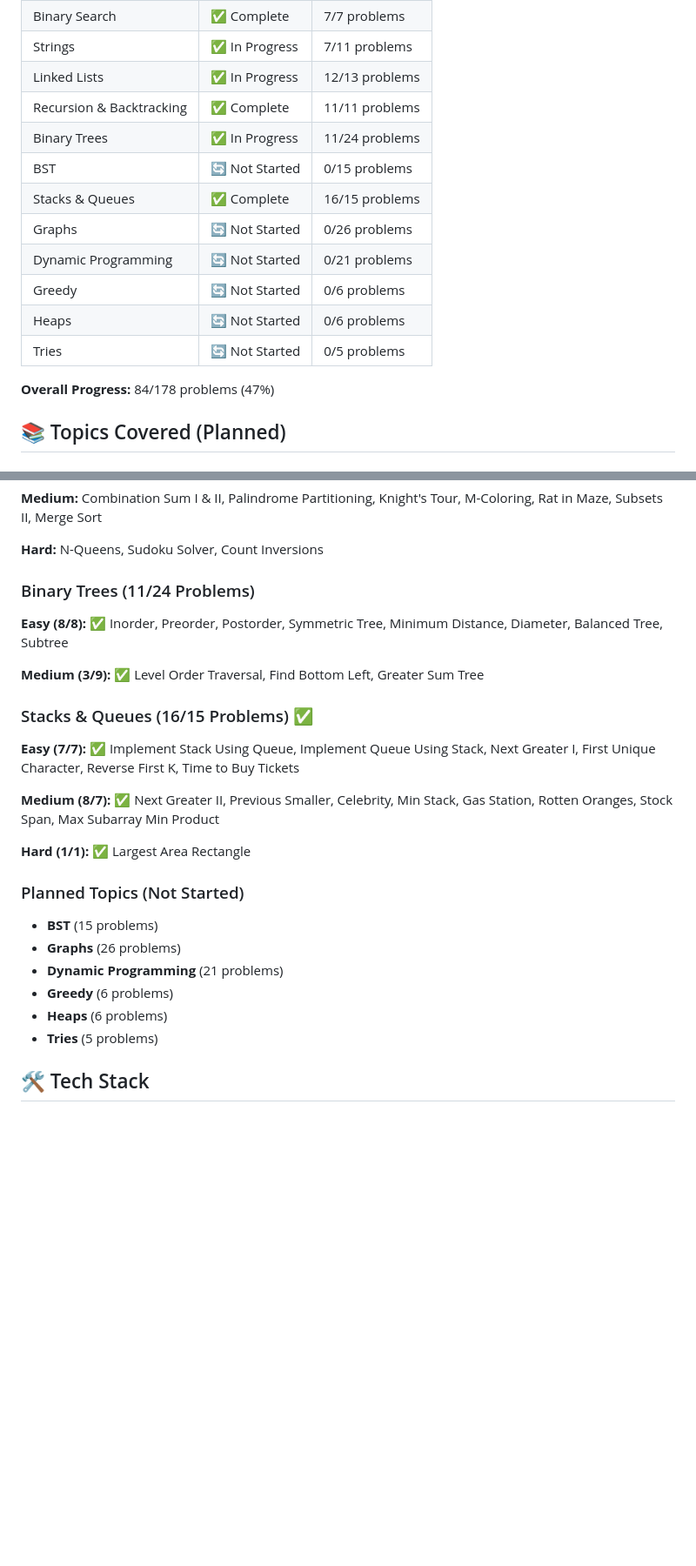
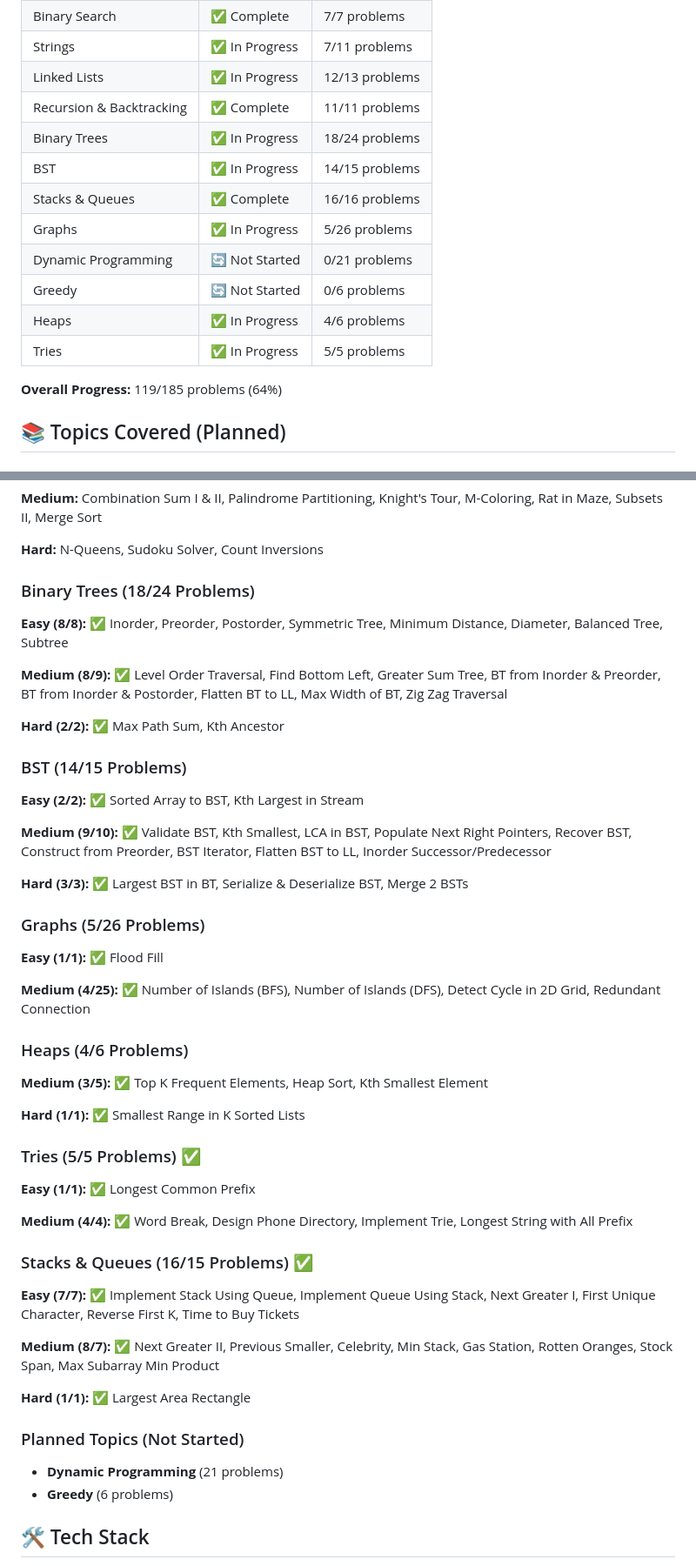
Before and after one commit to indiser/DSA-Placement-Prep, a Markdown page: Readme.md, 2 parts joined by grey strips. Shown at 87% size. Drawn GitHub-style; blank space fills up the shorter version.

Commit message:
07/07/2026

```diff
--- a/Readme.md
+++ b/Readme.md
@@ -13,16 +13,16 @@ A comprehensive collection of Data Structures and Algorithms solutions curated f
 | Strings | ✅ In Progress | 7/11 problems |
 | Linked Lists | ✅ In Progress | 12/13 problems |
 | Recursion & Backtracking | ✅ Complete | 11/11 problems |
-| Binary Trees | ✅ In Progress | 11/24 problems |
-| BST | 🔄 Not Started | 0/15 problems |
-| Stacks & Queues | ✅ Complete | 16/15 problems |
-| Graphs | 🔄 Not Started | 0/26 problems |
+| Binary Trees | ✅ In Progress | 18/24 problems |
+| BST | ✅ In Progress | 14/15 problems |
+| Stacks & Queues | ✅ Complete | 16/16 problems |
+| Graphs | ✅ In Progress | 5/26 problems |
 | Dynamic Programming | 🔄 Not Started | 0/21 problems |
 | Greedy | 🔄 Not Started | 0/6 problems |
-| Heaps | 🔄 Not Started | 0/6 problems |
-| Tries | 🔄 Not Started | 0/5 problems |
+| Heaps | ✅ In Progress | 4/6 problems |
+| Tries | ✅ In Progress | 5/5 problems |
 
-**Overall Progress:** 84/178 problems (47%)
+**Overall Progress:** 119/185 problems (64%)
 
 ## 📚 Topics Covered (Planned)
 
@@ -116,10 +120,34 @@ Apna College DSA/
 
 **Hard:** N-Queens, Sudoku Solver, Count Inversions
 
-### Binary Trees (11/24 Problems)
+### Binary Trees (18/24 Problems)
 **Easy (8/8):** ✅ Inorder, Preorder, Postorder, Symmetric Tree, Minimum Distance, Diameter, Balanced Tree, Subtree
 
-**Medium (3/9):** ✅ Level Order Traversal, Find Bottom Left, Greater Sum Tree
+**Medium (8/9):** ✅ Level Order Traversal, Find Bottom Left, Greater Sum Tree, BT from Inorder & Preorder, BT from Inorder & Postorder, Flatten BT to LL, Max Width of BT, Zig Zag Traversal
+
+**Hard (2/2):** ✅ Max Path Sum, Kth Ancestor
+
+### BST (14/15 Problems)
+**Easy (2/2):** ✅ Sorted Array to BST, Kth Largest in Stream
+
+**Medium (9/10):** ✅ Validate BST, Kth Smallest, LCA in BST, Populate Next Right Pointers, Recover BST, Construct from Preorder, BST Iterator, Flatten BST to LL, Inorder Successor/Predecessor
+
+**Hard (3/3):** ✅ Largest BST in BT, Serialize & Deserialize BST, Merge 2 BSTs
+
+### Graphs (5/26 Problems)
+**Easy (1/1):** ✅ Flood Fill
+
+**Medium (4/25):** ✅ Number of Islands (BFS), Number of Islands (DFS), Detect Cycle in 2D Grid, Redundant Connection
+
+### Heaps (4/6 Problems)
+**Medium (3/5):** ✅ Top K Frequent Elements, Heap Sort, Kth Smallest Element
+
+**Hard (1/1):** ✅ Smallest Range in K Sorted Lists
+
+### Tries (5/5 Problems) ✅
+**Easy (1/1):** ✅ Longest Common Prefix
+
+**Medium (4/4):** ✅ Word Break, Design Phone Directory, Implement Trie, Longest String with All Prefix
 
 ### Stacks & Queues (16/15 Problems) ✅
 **Easy (7/7):** ✅ Implement Stack Using Queue, Implement Queue Using Stack, Next Greater I, First Unique Character, Reverse First K, Time to Buy Tickets
@@ -129,12 +157,8 @@ Apna College DSA/
 **Hard (1/1):** ✅ Largest Area Rectangle
 
 ### Planned Topics (Not Started)
-- **BST** (15 problems)
-- **Graphs** (26 problems)
 - **Dynamic Programming** (21 problems)
 - **Greedy** (6 problems)
-- **Heaps** (6 problems)
-- **Tries** (5 problems)
 
 ## 🛠️ Tech Stack
 
```
Also changed, not shown: other parts of Readme.md (+11 -7 lines).
